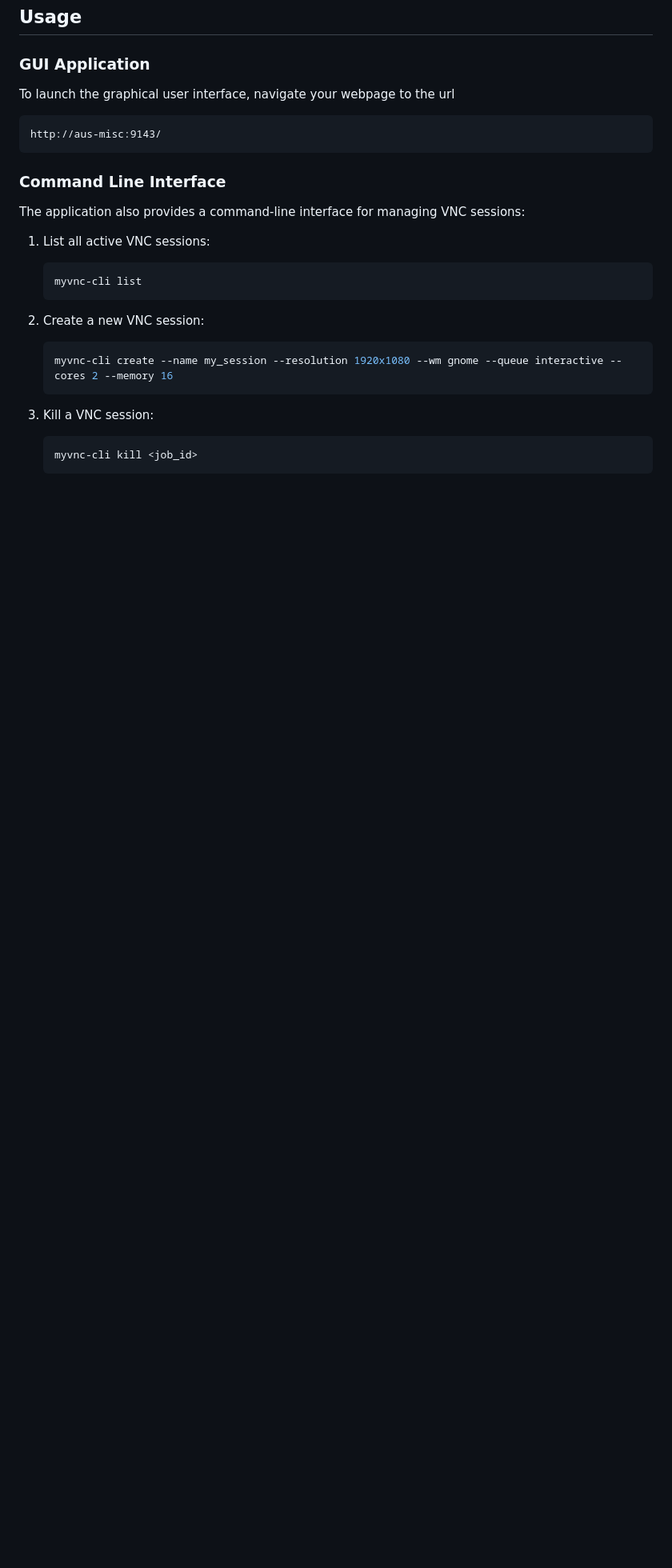
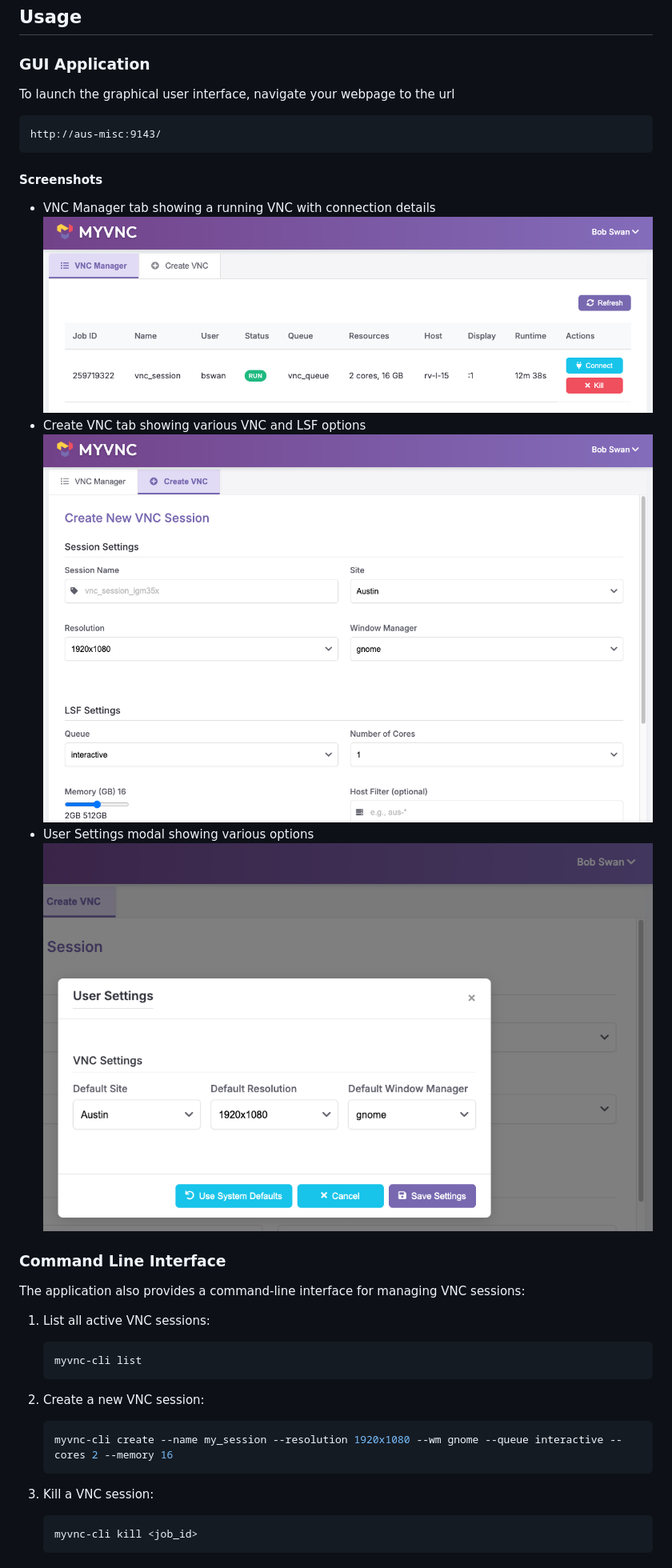
Before and after one commit to rdswan/myvnc, a Markdown page: README.md, the part around the change. Shown: that part at 80% size. Drawn GitHub-style; blank space fills up the shorter version.

Commit message:
Added screenshots

````diff
--- a/README.md
+++ b/README.md
@@ -119,6 +119,14 @@ To launch the graphical user interface, navigate your webpage to the url
 http://aus-misc:9143/
 ```
 
+#### Screenshots
+- VNC Manager tab showing a running VNC with connection details
+![Screenshot of the VNC Manager tab showing a running VNC with connection details](./img/main.png)
+- Create VNC tab showing various VNC and LSF options
+![Screenshot of the Create VNC tab showing various VNC and LSF options](./img/create_vnc.png)
+- User Settings modal showing various options
+![Screenshot of the USer Settings modal showing various options.](./img/user_settings.png)
+
 ### Command Line Interface
 The application also provides a command-line interface for managing VNC sessions:
 
````
